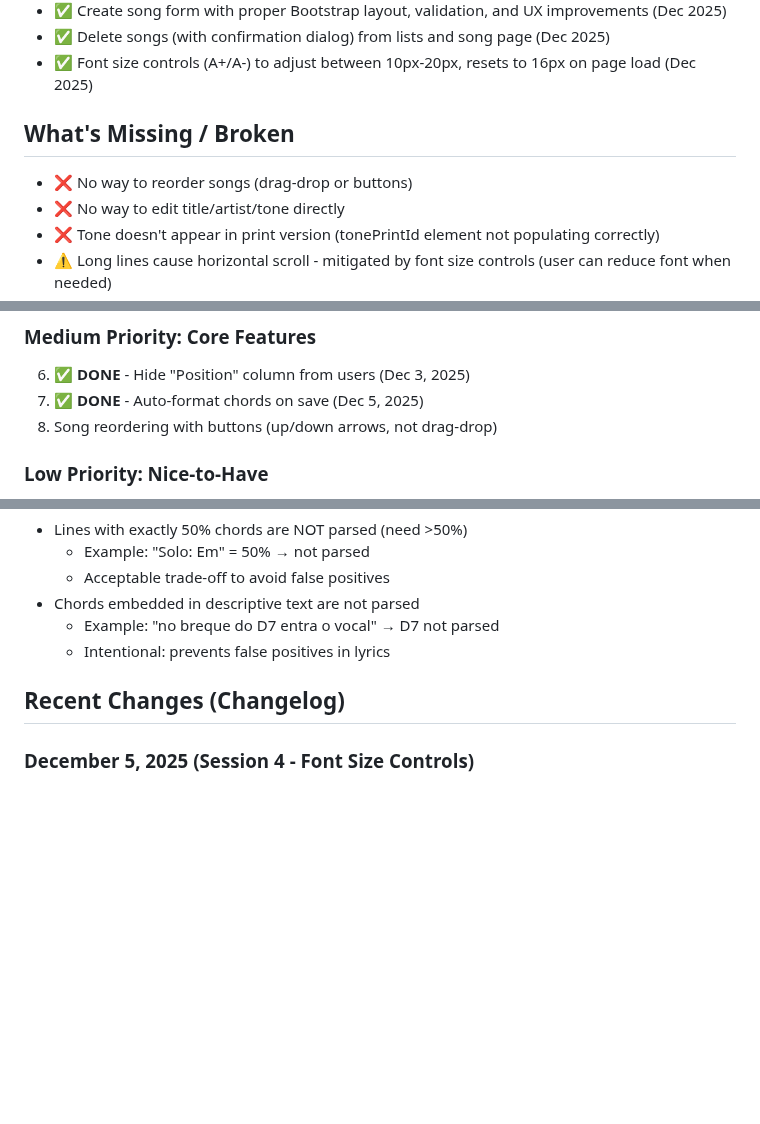
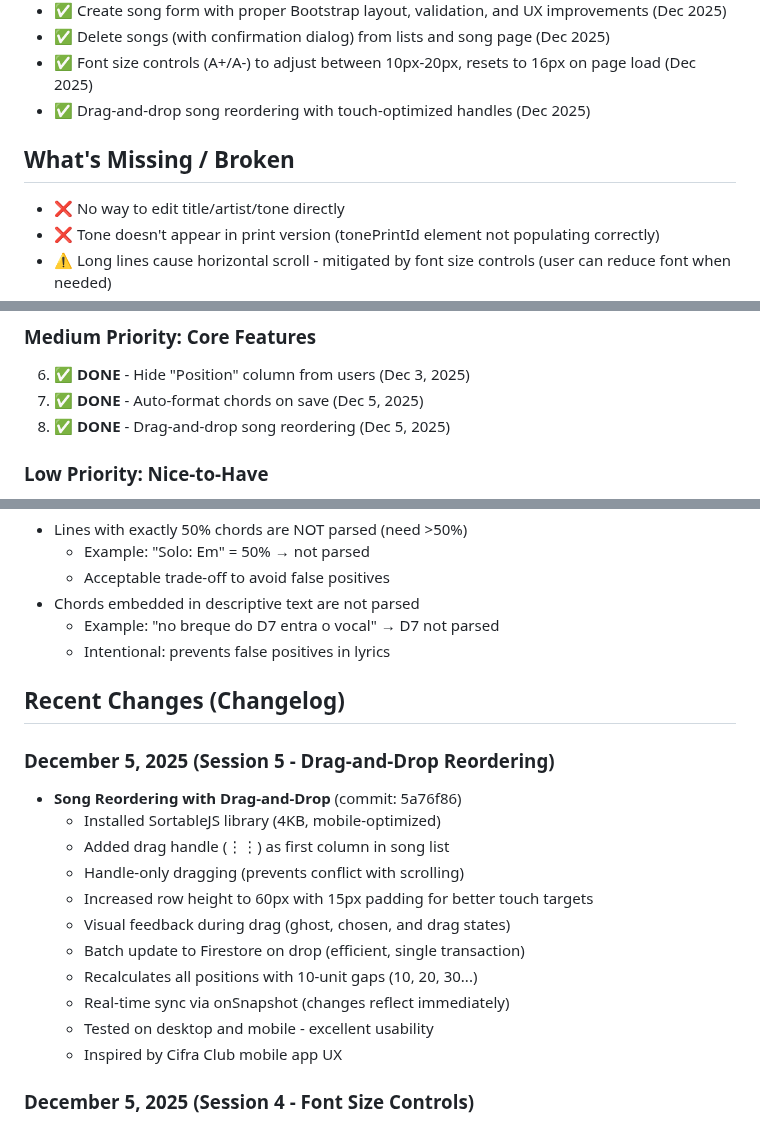
Before and after one commit to robertocunha/sigalacifra, a Markdown page: CLAUDE.md, 3 parts joined by grey strips. Drawn GitHub-style; blank space fills up the shorter version.

Commit message:
docs: update CLAUDE.md with drag-and-drop feature

```diff
--- a/CLAUDE.md
+++ b/CLAUDE.md
@@ -74,10 +74,10 @@ Collection: `musicas`
 - ✅ Create song form with proper Bootstrap layout, validation, and UX improvements (Dec 2025)
 - ✅ Delete songs (with confirmation dialog) from lists and song page (Dec 2025)
 - ✅ Font size controls (A+/A-) to adjust between 10px-20px, resets to 16px on page load (Dec 2025)
+- ✅ Drag-and-drop song reordering with touch-optimized handles (Dec 2025)
 
 ## What's Missing / Broken
 
-- ❌ No way to reorder songs (drag-drop or buttons)
 - ❌ No way to edit title/artist/tone directly
 - ❌ Tone doesn't appear in print version (tonePrintId element not populating correctly)
 - ⚠️ Long lines cause horizontal scroll - mitigated by font size controls (user can reduce font when needed)
@@ -132,7 +132,7 @@ Collection: `musicas`
 
 6. ✅ **DONE** - Hide "Position" column from users (Dec 3, 2025)
 7. ✅ **DONE** - Auto-format chords on save (Dec 5, 2025)
-8. Song reordering with buttons (up/down arrows, not drag-drop)
+8. ✅ **DONE** - Drag-and-drop song reordering (Dec 5, 2025)
 
 ### Low Priority: Nice-to-Have
 
@@ -198,6 +198,19 @@ Collection: `musicas`
 
 ## Recent Changes (Changelog)
 
+### December 5, 2025 (Session 5 - Drag-and-Drop Reordering)
+- **Song Reordering with Drag-and-Drop** (commit: 5a76f86)
+  - Installed SortableJS library (4KB, mobile-optimized)
+  - Added drag handle (⋮⋮) as first column in song list
+  - Handle-only dragging (prevents conflict with scrolling)
+  - Increased row height to 60px with 15px padding for better touch targets
+  - Visual feedback during drag (ghost, chosen, and drag states)
+  - Batch update to Firestore on drop (efficient, single transaction)
+  - Recalculates all positions with 10-unit gaps (10, 20, 30...)
+  - Real-time sync via onSnapshot (changes reflect immediately)
+  - Tested on desktop and mobile - excellent usability
+  - Inspired by Cifra Club mobile app UX
+
 ### December 5, 2025 (Session 4 - Font Size Controls)
 - **Font Size Adjustment Feature**
   - Added A+/A- buttons to song page for dynamic font size control
```
